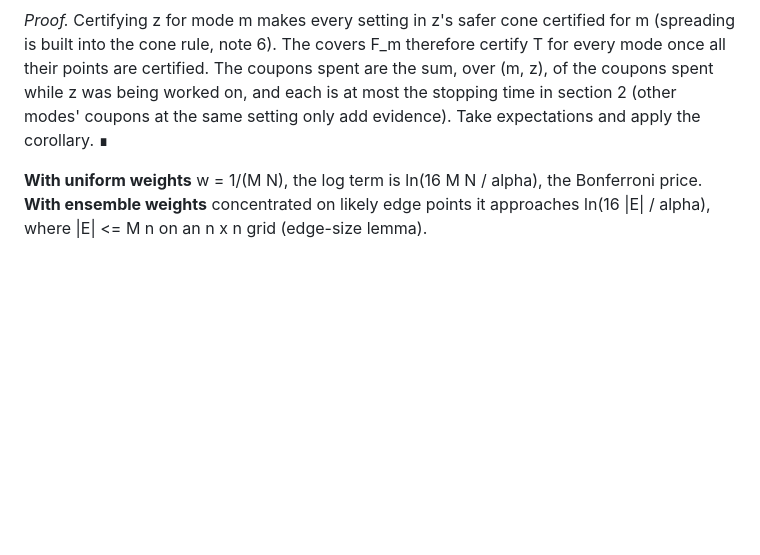
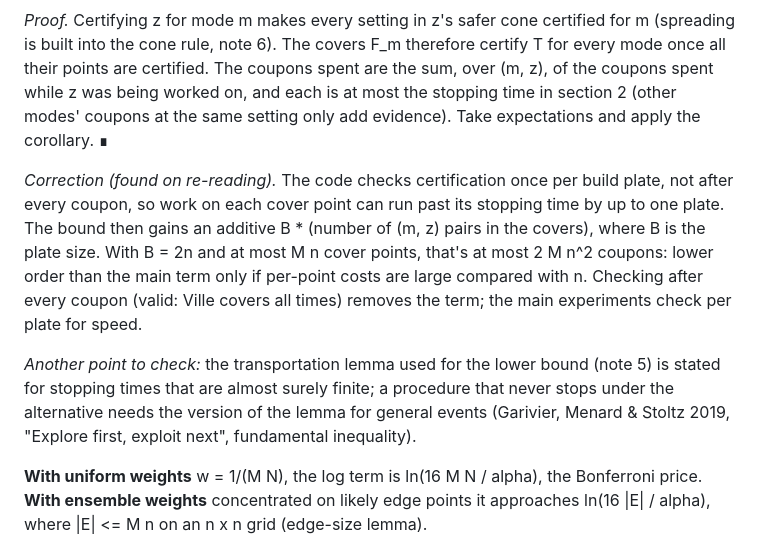
Before and after one commit to sj3006/sj3006, a Markdown page: process_window/notes/07_upper_bound.md, the part around the change. GitHub-like rendering; blank space fills up the shorter version.

Commit message:
notes/07: plate-overshoot term in Theorem 3a; lemma-version caveat
Certification is checked once per plate, so each cover point can overshoot
by up to one plate; the bound gains B * (number of cover pairs), which is
lower order only if B stays fixed (or with per-coupon checks, also valid).
Also flag that the lower bound needs the transportation inequality for
general events when the procedure may not stop under the alternative.

Co-Authored-By: Claude Opus 5.5 <noreply@anthropic.com>
Claude-Session: https://claude.ai/code/session_01WSLFK2MpGAKvg11UBTJa1S

```diff
--- a/process_window/notes/07_upper_bound.md
+++ b/process_window/notes/07_upper_bound.md
@@ -85,6 +85,21 @@ being worked on, and each is at most the stopping time in section 2 (other
 modes' coupons at the same setting only add evidence). Take expectations
 and apply the corollary. ∎
 
+*Correction (found on re-reading).* The code checks certification once per
+build plate, not after every coupon, so work on each cover point can run
+past its stopping time by up to one plate. The bound then gains an additive
+B * (number of (m, z) pairs in the covers), where B is the plate size.
+With B = 2n and at most M n cover points, that's at most 2 M n^2 coupons:
+lower order than the main term only if per-point costs are large compared
+with n. Checking after every coupon (valid: Ville covers all times) removes
+the term; the main experiments check per plate for speed.
+
+*Another point to check:* the transportation lemma used for the lower bound
+(note 5) is stated for stopping times that are almost surely finite; a
+procedure that never stops under the alternative needs the version of the
+lemma for general events (Garivier, Menard & Stoltz 2019, "Explore first,
+exploit next", fundamental inequality).
+
 **With uniform weights** w = 1/(M N), the log term is ln(16 M N / alpha), the
 Bonferroni price. **With ensemble weights** concentrated on likely edge
 points it approaches ln(16 |E| / alpha), where |E| <= M n on an n x n grid
```
